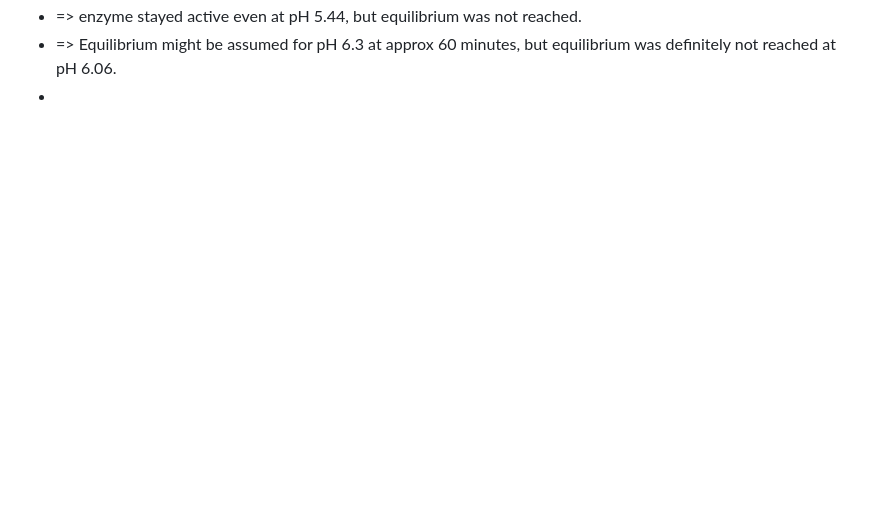
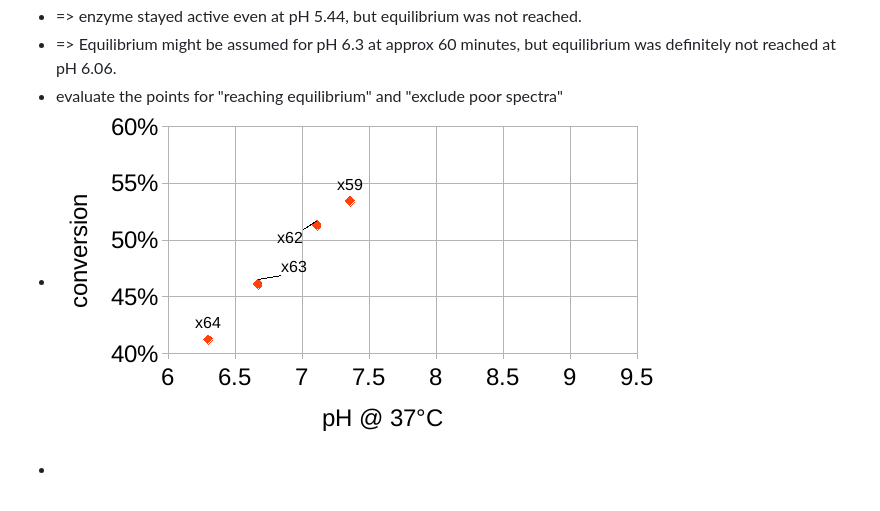
Before and after one commit to rgiessmann/lablog, a Markdown page: journals/2024_11_23.md, the part around the change. Rendered like a GitHub page; pictures changed too: assets/image_1732337812457_0.png (added); blank space fills up the shorter version.

Commit message:
[logseq-plugin-git:commit] 2024-11-23T04:56:57.623Z

```diff
--- a/journals/2024_11_23.md
+++ b/journals/2024_11_23.md
@@ -8,4 +8,6 @@
 - ![image.png](../assets/image_1732336753277_0.png)
 - => enzyme stayed active even at pH 5.44, but equilibrium was not reached.
 - => Equilibrium might be assumed for pH 6.3 at approx 60 minutes, but equilibrium was definitely not reached at pH 6.06.
+- evaluate the points for "reaching equilibrium" and "exclude poor spectra"
+- ![image.png](../assets/image_1732337812457_0.png)
 -
```
